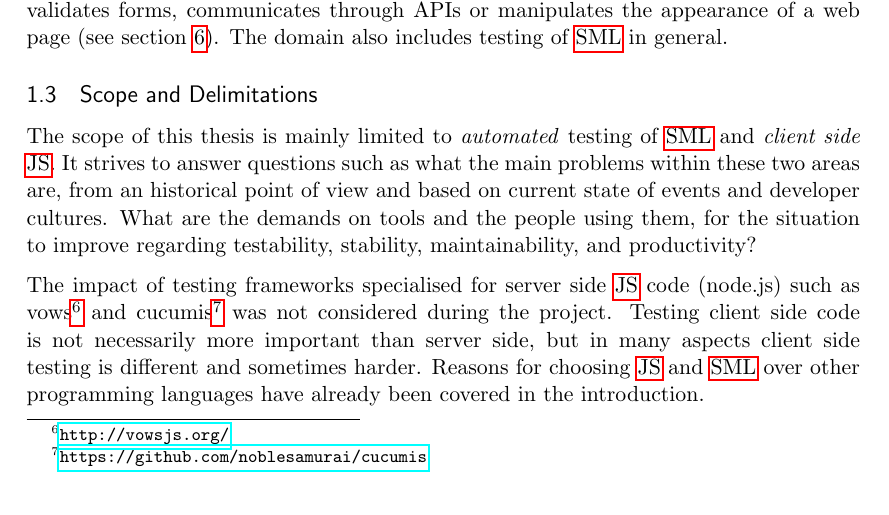
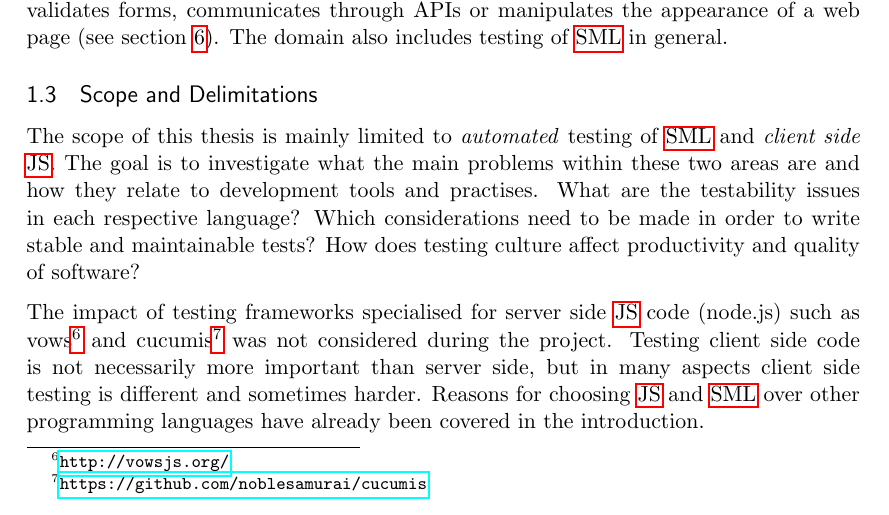
Before and after one commit to emilwall/exjobb, a LaTeX thesis (exjobb_thesis_emilwall.tex): part of page 18 of 74, cut so that both start at the same text. Compiled offline with pdfLaTeX.

Commit message:
Summarize everything into three questions
This took me a couple of hours... *sigh*

```diff
--- a/exjobb_thesis_emilwall.tex
+++ b/exjobb_thesis_emilwall.tex
@@ -204,7 +204,7 @@ In contrast to examples often being simple and seldom providing a full picture,
 
 \subsection{Scope and Delimitations}
 
-The scope of this thesis is mainly limited to \emph{automated} testing of \gls{sml} and \emph{client side} \gls{js}. It strives to answer questions such as what the main problems within these two areas are, from an historical point of view and based on current state of events and developer cultures. What are the demands on tools and the people using them, for the situation to improve regarding testability, stability, maintainability, and productivity?
+The scope of this thesis is mainly limited to \emph{automated} testing of \gls{sml} and \emph{client side} \gls{js}. The goal is to investigate what the main problems within these two areas are and how they relate to development tools and practises. What are the testability issues in each respective language? Which considerations need to be made in order to write stable and maintainable tests? How does testing culture affect productivity and quality of software?
 
 The impact of testing frameworks specialised for server side \gls{js} code (node.js) such as vows\footnote{\url{http://vowsjs.org/}} and cucumis\footnote{\url{https://github.com/noblesamurai/cucumis}} was not considered during the project. Testing client side code is not necessarily more important than server side, but in many aspects client side testing is different and sometimes harder. Reasons for choosing \gls{js} and \gls{sml} over other programming languages have already been covered in the introduction.
 
```
